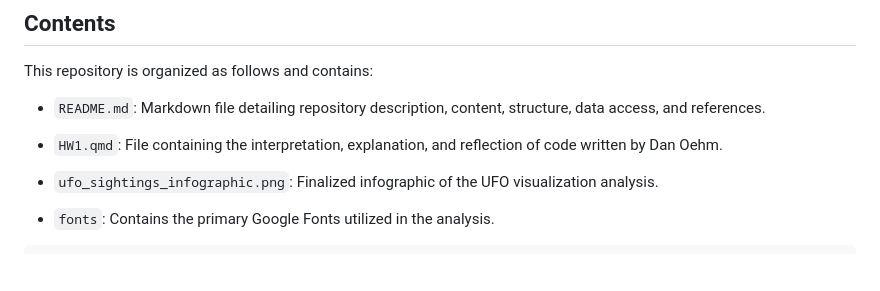
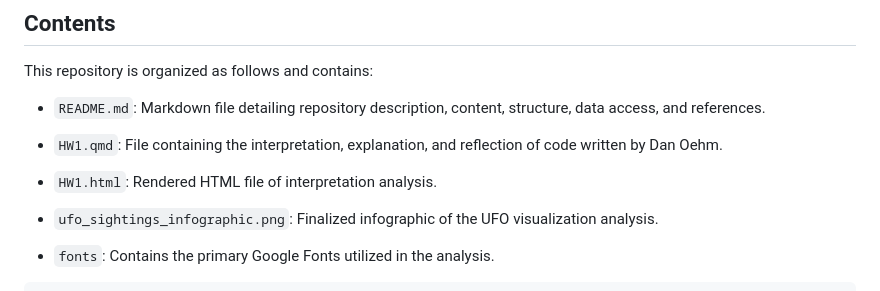
Before and after one commit to vedikaS-byte/Eds-240-hw1-ufo, a Markdown page: README.md, the part around the change. Drawn GitHub-style; blank space fills up the shorter version.

Commit message:
Completed update.

```diff
--- a/README.md
+++ b/README.md
@@ -13,6 +13,8 @@ This repository is organized as follows and contains:
 -   `README.md`: Markdown file detailing repository description, content, structure, data access, and references.
 
 -   `HW1.qmd`: File containing the interpretation, explanation, and reflection of code written by Dan Oehm.
+
+-   `HW1.html`: Rendered HTML file of interpretation analysis.
 
 -   `ufo_sightings_infographic.png`: Finalized infographic of the UFO visualization analysis.
 
```
